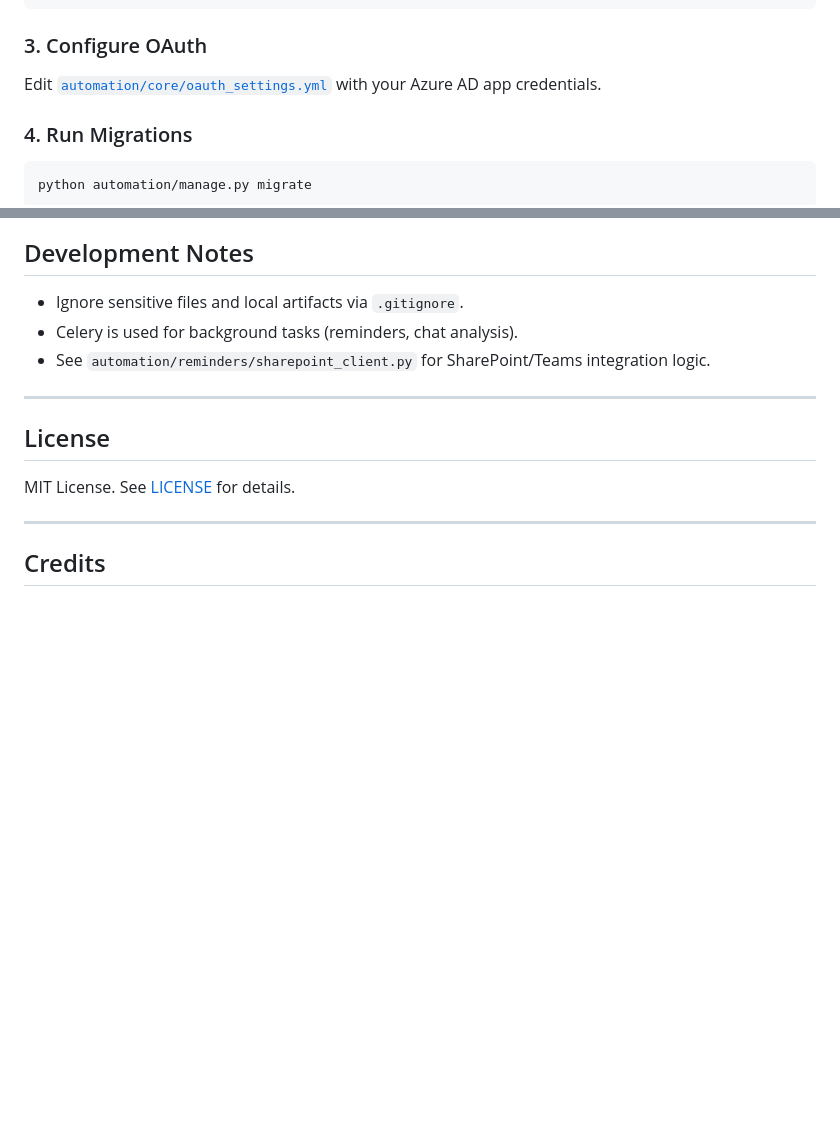
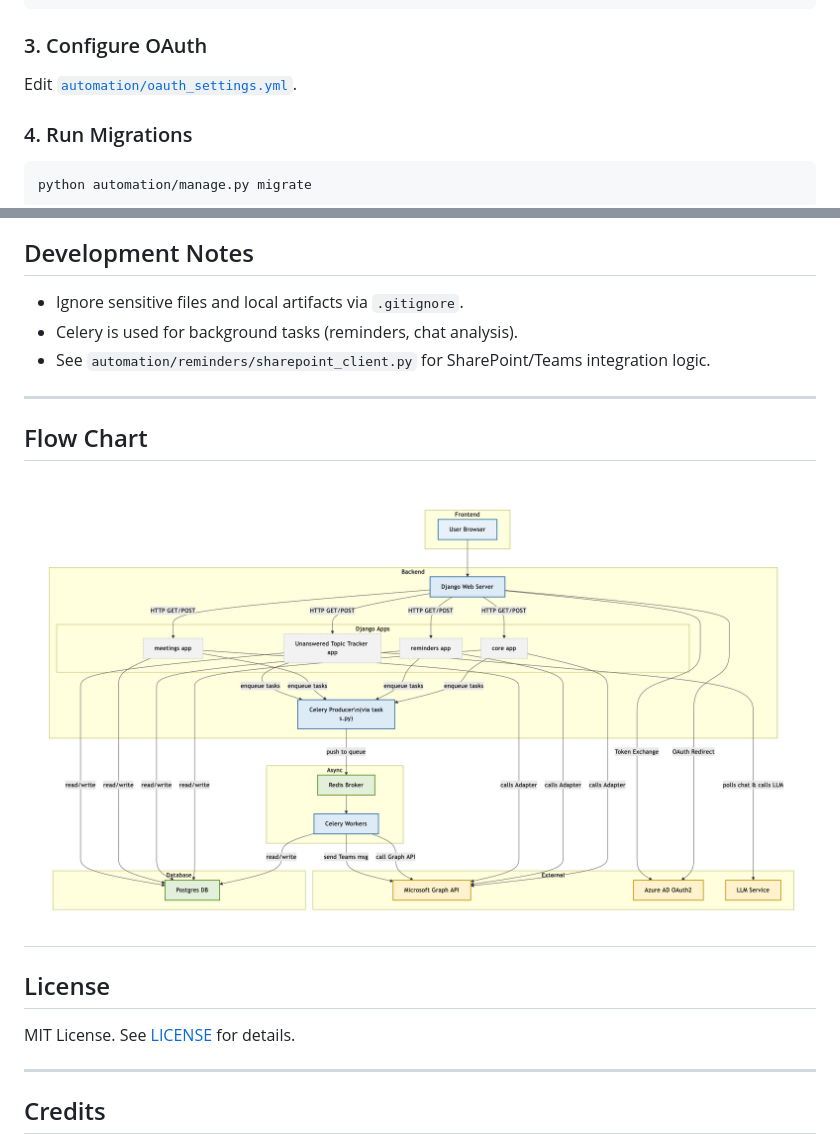
Before and after one commit to noah312831013/Zyxel_Graph_Automation, a Markdown page: readme.md, 2 parts joined by grey strips. Rendered like a GitHub page; pictures changed too: img.png (added); blank space fills up the shorter version.

Commit message:
add flow chart

```diff
--- a/readme.md
+++ b/readme.md
@@ -57,7 +57,7 @@ pip install -r automation/requirements.txt
 
 ### 3. Configure OAuth
 
-Edit [`automation/core/oauth_settings.yml`](automation/core/oauth_settings.yml) with your Azure AD app credentials.
+Edit [`automation/oauth_settings.yml`](automation/oauth_settings_template.yml).
 
 ### 4. Run Migrations
 
@@ -108,6 +108,9 @@ docker-compose up --build
 - See `automation/reminders/sharepoint_client.py` for SharePoint/Teams integration logic.
 
 ---
+## Flow Chart
+![Flow Chart](img.png)
+---
 
 ## License
 
```
Also changed, not shown: 5 other files.
